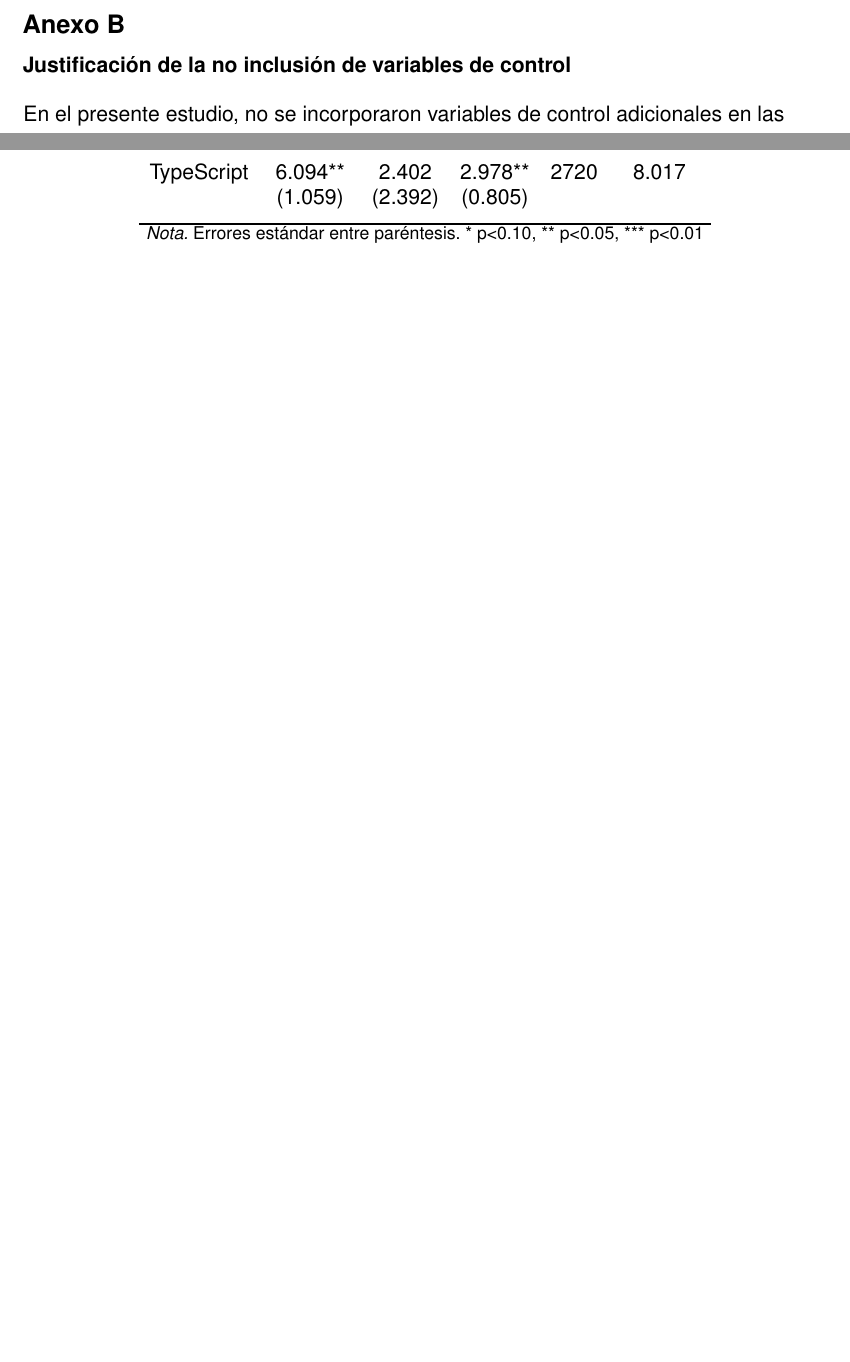
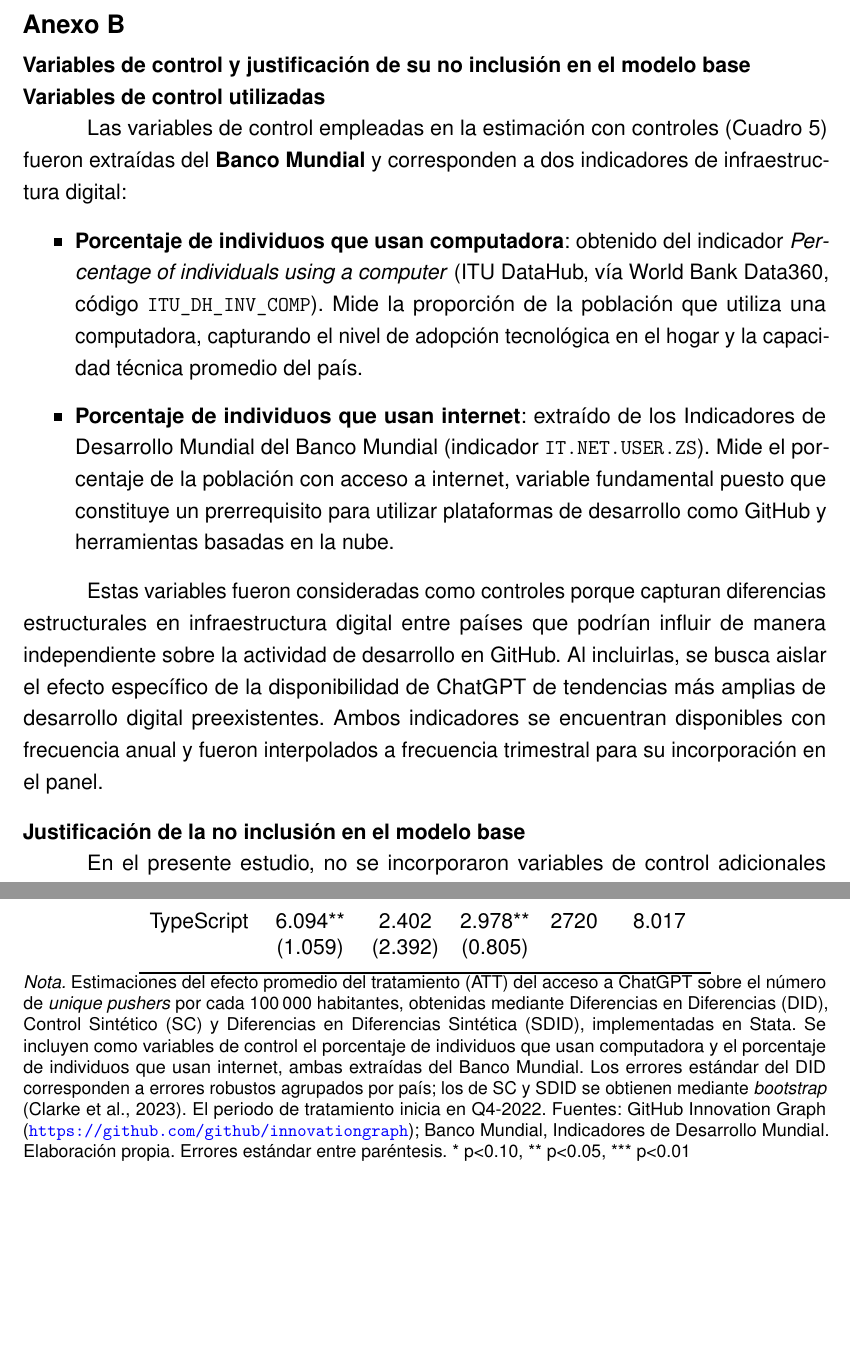
Before and after one commit to Karljaap/GPT-Impact-GitHub-Top-Language, a LaTeX thesis (Tesis.tex, which reads output/tables/gpt_impact_github_DataScience_controls.tex): two parts of pages 51 and 53 of 57 before the commit and two parts of pages 51 and 54 of 58 after it, joined at a grey line, cut so that both start at the same text, the shorter picture padded with empty space. Compiled offline with pdfLaTeX.

Commit message:
cambios finales

```diff
--- a/Tesis.tex
+++ b/Tesis.tex
@@ -1011,10 +1011,23 @@ ZM & Zambia &  &  \\
 
 \clearpage
 {\noindent\large\bfseries Anexo B}\\[4pt]
-{\noindent\bfseries Justificación de la no inclusión de variables de control}
+{\noindent\bfseries Variables de control y justificación de su no inclusión en el modelo base}
 
-\begin{flushleft}
-En el presente estudio, no se incorporaron variables de control adicionales en las estimaciones realizadas mediante los métodos Difference-in-Differences (DID), Synthetic Control (SC) y Synthetic Difference-in-Differences (SDID). Esta decisión se fundamenta principalmente en la limitada disponibilidad de variables comparables para todos los países incluidos en el análisis. Si bien existen diversas bases de datos internacionales con información potencialmente relevante, como las del Banco Mundial, muchas de ellas no ofrecen una cobertura completa o no son compatibles con la estructura de panel utilizada en esta investigación. La base de datos empleada se encuentra organizada en forma de un panel consistente para un conjunto específico de países y periodos, y al realizar el proceso de imputación para pasar de datos trimestrales a datos anuales, el número de observaciones se redujo de 26 400 a 6 600. Adicionalmente, la incorporación de variables provenientes de fuentes externas implicó nuevas pérdidas de muestras debido a valores faltantes, lo que redujo aún más la muestra disponible. Como se muestra en las dos primeras tablas, inicialmente se produjo la eliminación de tres países (dos pertenecientes al grupo de control y uno al grupo tratado), y posteriormente la presencia de valores vacíos en las variables adicionales generó una reducción aproximada de 340 observaciones adicionales, provocando además un desbalance entre los grupos de tratamiento y control. Esta reducción en el número de unidades disponibles compromete la estabilidad y validez de las estimaciones, especialmente en los métodos SC y SDID, los cuales requieren un conjunto amplio y depurado de países comparables para construir un contrafactual válido.
+\noindent\textbf{Variables de control utilizadas}
+
+Las variables de control empleadas en la estimación con controles (Cuadro 5) fueron extraídas del \textbf{Banco Mundial} y corresponden a dos indicadores de infraestructura digital:
+
+\begin{itemize}
+  \item \textbf{Porcentaje de individuos que usan computadora}: obtenido del indicador \textit{Percentage of individuals using a computer} (ITU DataHub, vía World Bank Data360, código \texttt{ITU\_DH\_INV\_COMP}). Mide la proporción de la población que utiliza una computadora, capturando el nivel de adopción tecnológica en el hogar y la capacidad técnica promedio del país.
+  \item \textbf{Porcentaje de individuos que usan internet}: extraído de los Indicadores de Desarrollo Mundial del Banco Mundial (indicador \texttt{IT.NET.USER.ZS}). Mide el porcentaje de la población con acceso a internet, variable fundamental puesto que constituye un prerrequisito para utilizar plataformas de desarrollo como GitHub y herramientas basadas en la nube.
+\end{itemize}
+
+Estas variables fueron consideradas como controles porque capturan diferencias estructurales en infraestructura digital entre países que podrían influir de manera independiente sobre la actividad de desarrollo en GitHub. Al incluirlas, se busca aislar el efecto específico de la disponibilidad de ChatGPT de tendencias más amplias de desarrollo digital preexistentes. Ambos indicadores se encuentran disponibles con frecuencia anual y fueron interpolados a frecuencia trimestral para su incorporación en el panel.
+
+\bigskip
+\noindent\textbf{Justificación de la no inclusión en el modelo base}
+
+En el presente estudio, no se incorporaron variables de control adicionales en las estimaciones del modelo base realizadas mediante los métodos Difference-in-Differences (DID), Synthetic Control (SC) y Synthetic Difference-in-Differences (SDID). Esta decisión se fundamenta principalmente en la limitada disponibilidad de variables comparables para todos los países incluidos en el análisis. Si bien existen diversas bases de datos internacionales con información potencialmente relevante, como las del Banco Mundial, muchas de ellas no ofrecen una cobertura completa o no son compatibles con la estructura de panel utilizada en esta investigación. La base de datos empleada se encuentra organizada en forma de un panel consistente para un conjunto específico de países y periodos, y al realizar el proceso de imputación para pasar de datos trimestrales a datos anuales, el número de observaciones se redujo de 26 400 a 6 600. Adicionalmente, la incorporación de variables provenientes de fuentes externas implicó nuevas pérdidas de muestras debido a valores faltantes, lo que redujo aún más la muestra disponible. Como se muestra en las dos primeras tablas, inicialmente se produjo la eliminación de tres países (dos pertenecientes al grupo de control y uno al grupo tratado), y posteriormente la presencia de valores vacíos en las variables adicionales generó una reducción aproximada de 340 observaciones adicionales, provocando además un desbalance entre los grupos de tratamiento y control. Esta reducción en el número de unidades disponibles compromete la estabilidad y validez de las estimaciones, especialmente en los métodos SC y SDID, los cuales requieren un conjunto amplio y depurado de países comparables para construir un contrafactual válido.
 
 
 
--- a/output/tables/gpt_impact_github_DataScience_controls.tex
+++ b/output/tables/gpt_impact_github_DataScience_controls.tex
@@ -38,7 +38,7 @@ TypeScript & 6.094** & 2.402 & 2.978** & 2720 & 8.017 \\
 \addlinespace
 \bottomrule
 \end{tabular}}
-\begin{minipage}{\linewidth}\centering
-\footnotesize \textit{Nota.} Errores est\'{a}ndar entre par\'{e}ntesis. * p<0.10, ** p<0.05, *** p<0.01
+\begin{minipage}{\linewidth}
+\footnotesize \textit{Nota.} Estimaciones del efecto promedio del tratamiento (ATT) del acceso a ChatGPT sobre el n\'{u}mero de \textit{unique pushers} por cada 100\,000 habitantes, obtenidas mediante Diferencias en Diferencias (DID), Control Sint\'{e}tico (SC) y Diferencias en Diferencias Sint\'{e}tica (SDID), implementadas en Stata. Se incluyen como variables de control el porcentaje de individuos que usan computadora y el porcentaje de individuos que usan internet, ambas extraídas del Banco Mundial. Los errores est\'{a}ndar del DID corresponden a errores robustos agrupados por pa\'{i}s; los de SC y SDID se obtienen mediante \textit{bootstrap} (Clarke et al., 2023). El periodo de tratamiento inicia en Q4-2022. Fuentes: GitHub Innovation Graph (\url{https://github.com/github/innovationgraph}); Banco Mundial, Indicadores de Desarrollo Mundial. Elaboraci\'{o}n propia. Errores est\'{a}ndar entre par\'{e}ntesis. * p<0.10, ** p<0.05, *** p<0.01
 \end{minipage}
 \end{table}
```
Also changed, not shown: output/tables/gpt_impact_github_DataScience.tex (+2 -2 lines), Tesis.tex (6 more changed lines), 7 other files.
